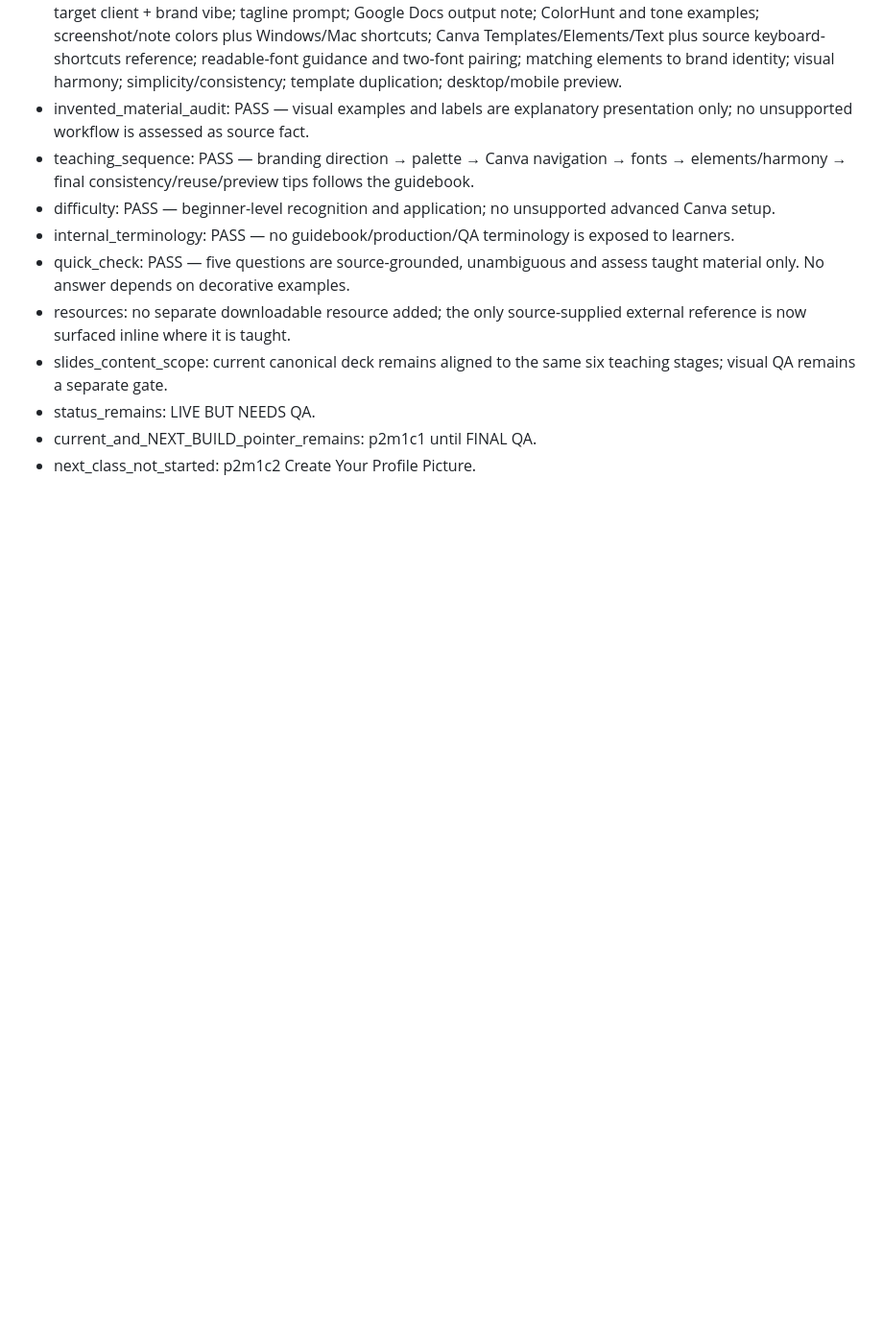
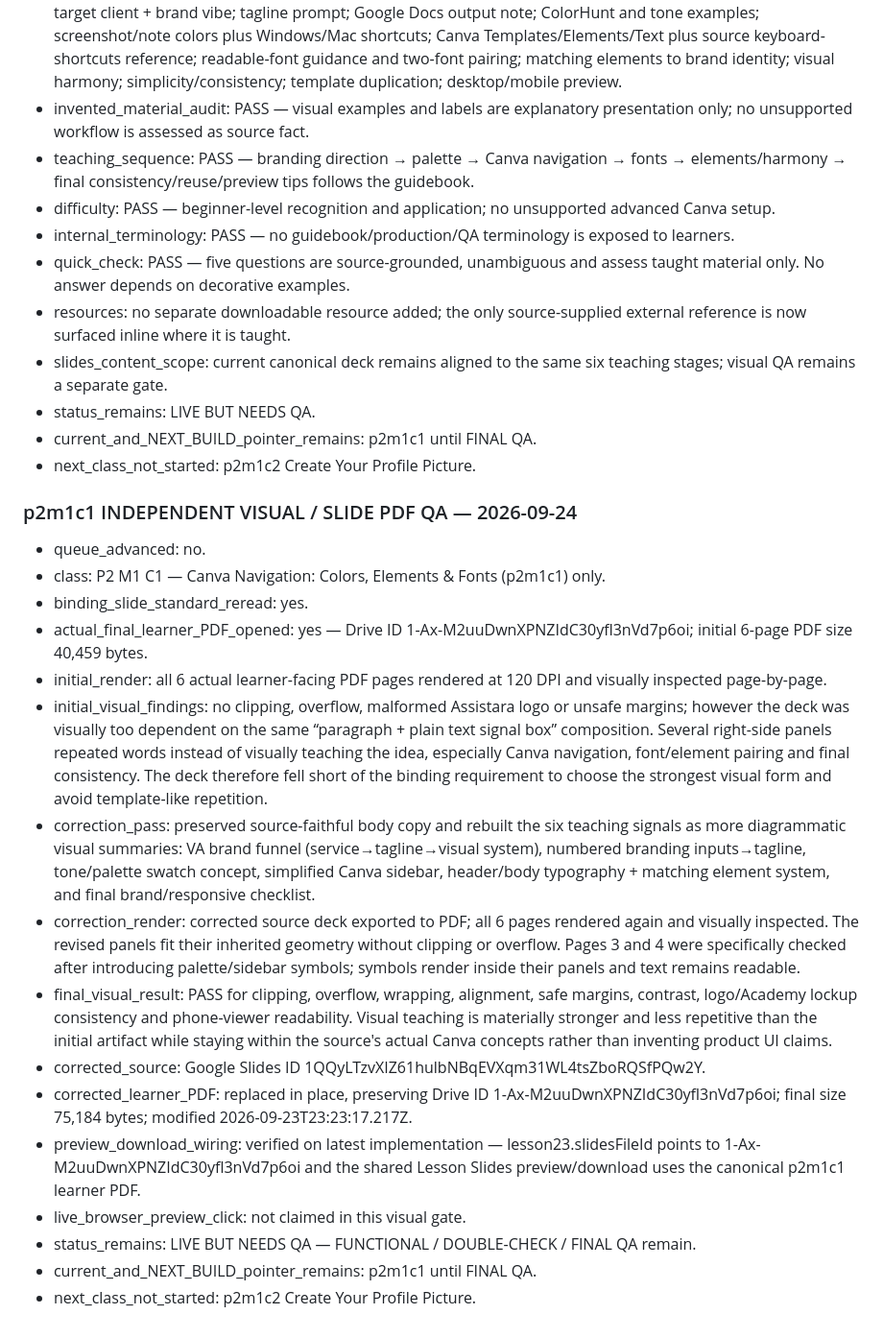
Before and after one commit to gopektravel/Assistara, a Markdown page: docs/academy/PRODUCTION-MANIFEST.md, the part around the change. Shown at 96% size. GitHub-like rendering; blank space fills up the shorter version.

Commit message:
Record P2 M1 C1 visual PDF QA

```diff
--- a/docs/academy/PRODUCTION-MANIFEST.md
+++ b/docs/academy/PRODUCTION-MANIFEST.md
@@ -1348,3 +1348,22 @@ Initialization note: direct production browser verification was blocked because
 - status_remains: LIVE BUT NEEDS QA.
 - current_and_NEXT_BUILD_pointer_remains: p2m1c1 until FINAL QA.
 - next_class_not_started: p2m1c2 Create Your Profile Picture.
+
+
+### p2m1c1 INDEPENDENT VISUAL / SLIDE PDF QA — 2026-09-24
+- queue_advanced: no.
+- class: P2 M1 C1 — Canva Navigation: Colors, Elements & Fonts (p2m1c1) only.
+- binding_slide_standard_reread: yes.
+- actual_final_learner_PDF_opened: yes — Drive ID 1-Ax-M2uuDwnXPNZIdC30yfl3nVd7p6oi; initial 6-page PDF size 40,459 bytes.
+- initial_render: all 6 actual learner-facing PDF pages rendered at 120 DPI and visually inspected page-by-page.
+- initial_visual_findings: no clipping, overflow, malformed Assistara logo or unsafe margins; however the deck was visually too dependent on the same “paragraph + plain text signal box” composition. Several right-side panels repeated words instead of visually teaching the idea, especially Canva navigation, font/element pairing and final consistency. The deck therefore fell short of the binding requirement to choose the strongest visual form and avoid template-like repetition.
+- correction_pass: preserved source-faithful body copy and rebuilt the six teaching signals as more diagrammatic visual summaries: VA brand funnel (service→tagline→visual system), numbered branding inputs→tagline, tone/palette swatch concept, simplified Canva sidebar, header/body typography + matching element system, and final brand/responsive checklist.
+- correction_render: corrected source deck exported to PDF; all 6 pages rendered again and visually inspected. The revised panels fit their inherited geometry without clipping or overflow. Pages 3 and 4 were specifically checked after introducing palette/sidebar symbols; symbols render inside their panels and text remains readable.
+- final_visual_result: PASS for clipping, overflow, wrapping, alignment, safe margins, contrast, logo/Academy lockup consistency and phone-viewer readability. Visual teaching is materially stronger and less repetitive than the initial artifact while staying within the source's actual Canva concepts rather than inventing product UI claims.
+- corrected_source: Google Slides ID 1QQyLTzvXIZ61hulbNBqEVXqm31WL4tsZboRQSfPQw2Y.
+- corrected_learner_PDF: replaced in place, preserving Drive ID 1-Ax-M2uuDwnXPNZIdC30yfl3nVd7p6oi; final size 75,184 bytes; modified 2026-09-23T23:23:17.217Z.
+- preview_download_wiring: verified on latest implementation — lesson23.slidesFileId points to 1-Ax-M2uuDwnXPNZIdC30yfl3nVd7p6oi and the shared Lesson Slides preview/download uses the canonical p2m1c1 learner PDF.
+- live_browser_preview_click: not claimed in this visual gate.
+- status_remains: LIVE BUT NEEDS QA — FUNCTIONAL / DOUBLE-CHECK / FINAL QA remain.
+- current_and_NEXT_BUILD_pointer_remains: p2m1c1 until FINAL QA.
+- next_class_not_started: p2m1c2 Create Your Profile Picture.
```
